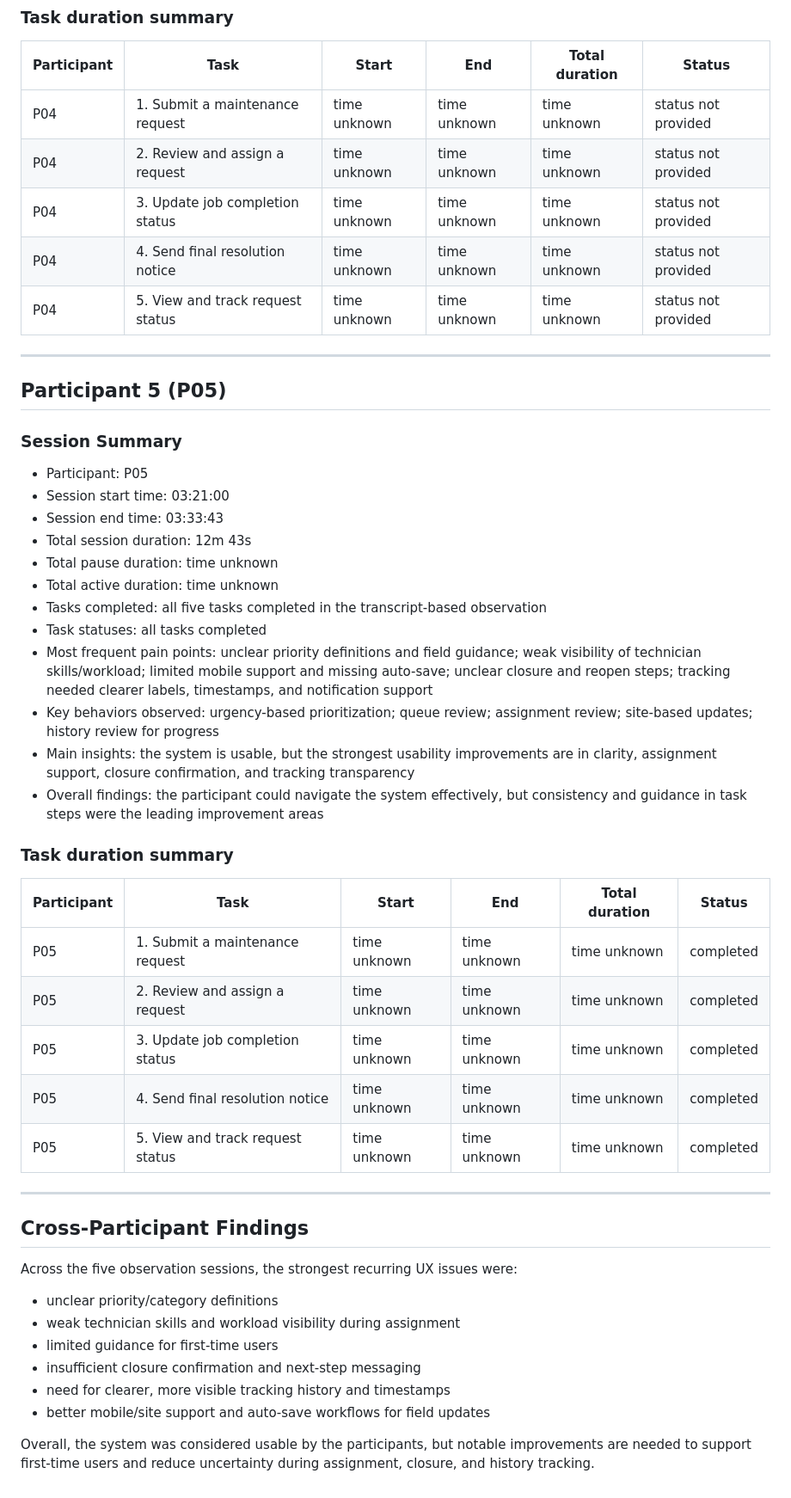
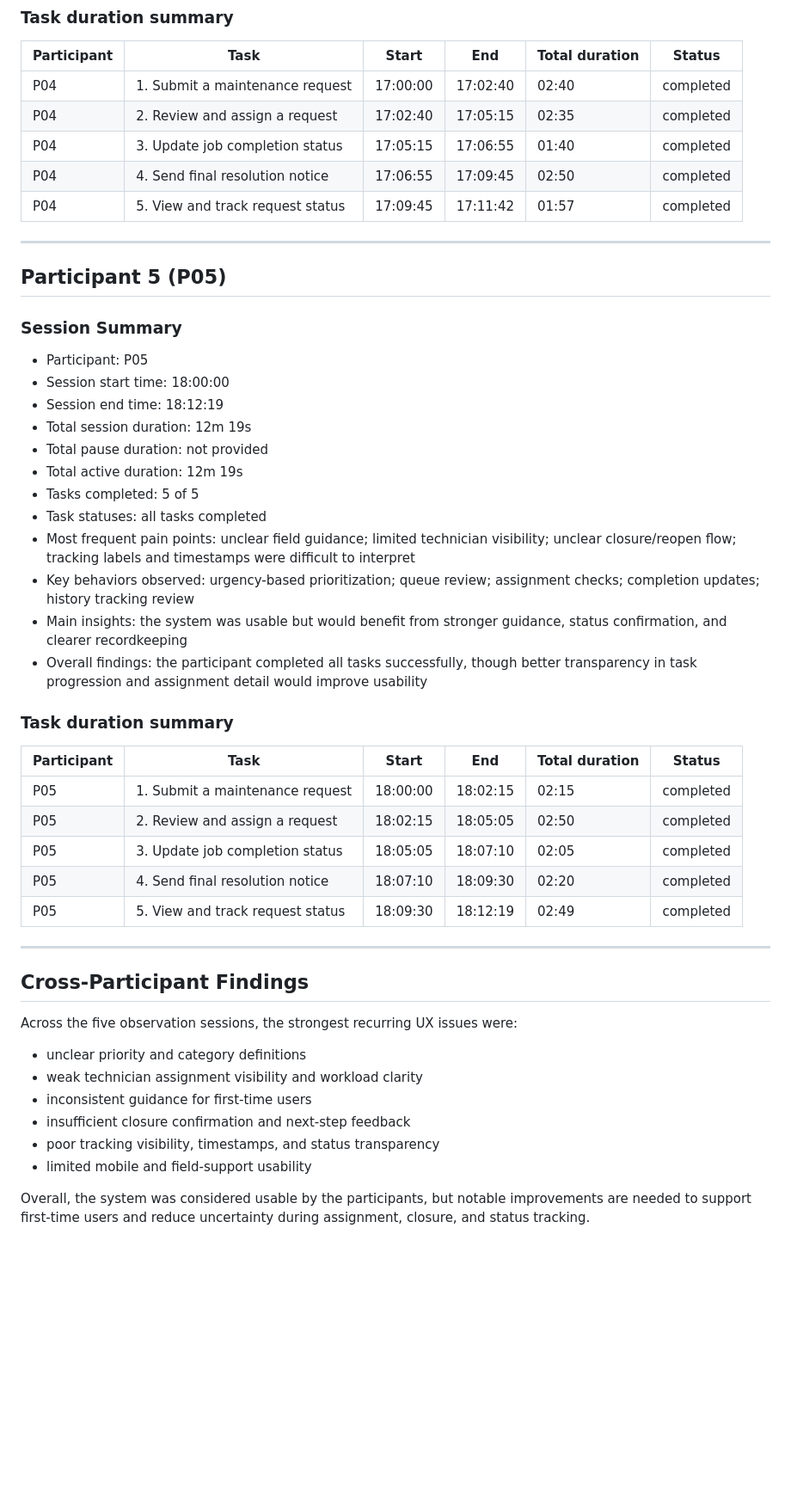
Before and after one commit to mael1991/InfoUser_X, a Markdown page: Campus_Maintenance_UX_Observation_Report.md, the part around one of its changes. Shown at 86% size. Drawn GitHub-style; blank space fills up the shorter version.

```diff
--- a/Campus_Maintenance_UX_Observation_Report.md
+++ b/Campus_Maintenance_UX_Observation_Report.md
@@ -105,11 +105,11 @@ This report summarizes the campus maintenance request system observation session
 ### Task duration summary
 | Participant | Task | Start | End | Total duration | Status |
 |---|---|---|---|---|---|
-| P04 | 1. Submit a maintenance request | time unknown | time unknown | time unknown | status not provided |
-| P04 | 2. Review and assign a request | time unknown | time unknown | time unknown | status not provided |
-| P04 | 3. Update job completion status | time unknown | time unknown | time unknown | status not provided |
-| P04 | 4. Send final resolution notice | time unknown | time unknown | time unknown | status not provided |
-| P04 | 5. View and track request status | time unknown | time unknown | time unknown | status not provided |
+| P04 | 1. Submit a maintenance request | 17:00:00 | 17:02:40 | 02:40 | completed |
+| P04 | 2. Review and assign a request | 17:02:40 | 17:05:15 | 02:35 | completed |
+| P04 | 3. Update job completion status | 17:05:15 | 17:06:55 | 01:40 | completed |
+| P04 | 4. Send final resolution notice | 17:06:55 | 17:09:45 | 02:50 | completed |
+| P04 | 5. View and track request status | 17:09:45 | 17:11:42 | 01:57 | completed |
 
 ---
 
@@ -117,37 +117,37 @@ This report summarizes the campus maintenance request system observation session
 
 ### Session Summary
 - Participant: P05
-- Session start time: 03:21:00
-- Session end time: 03:33:43
-- Total session duration: 12m 43s
-- Total pause duration: time unknown
-- Total active duration: time unknown
-- Tasks completed: all five tasks completed in the transcript-based observation
+- Session start time: 18:00:00
+- Session end time: 18:12:19
+- Total session duration: 12m 19s
+- Total pause duration: not provided
+- Total active duration: 12m 19s
+- Tasks completed: 5 of 5
 - Task statuses: all tasks completed
-- Most frequent pain points: unclear priority definitions and field guidance; weak visibility of technician skills/workload; limited mobile support and missing auto-save; unclear closure and reopen steps; tracking needed clearer labels, timestamps, and notification support
-- Key behaviors observed: urgency-based prioritization; queue review; assignment review; site-based updates; history review for progress
-- Main insights: the system is usable, but the strongest usability improvements are in clarity, assignment support, closure confirmation, and tracking transparency
-- Overall findings: the participant could navigate the system effectively, but consistency and guidance in task steps were the leading improvement areas
+- Most frequent pain points: unclear field guidance; limited technician visibility; unclear closure/reopen flow; tracking labels and timestamps were difficult to interpret
+- Key behaviors observed: urgency-based prioritization; queue review; assignment checks; completion updates; history tracking review
+- Main insights: the system was usable but would benefit from stronger guidance, status confirmation, and clearer recordkeeping
+- Overall findings: the participant completed all tasks successfully, though better transparency in task progression and assignment detail would improve usability
 
 ### Task duration summary
 | Participant | Task | Start | End | Total duration | Status |
 |---|---|---|---|---|---|
-| P05 | 1. Submit a maintenance request | time unknown | time unknown | time unknown | completed |
-| P05 | 2. Review and assign a request | time unknown | time unknown | time unknown | completed |
-| P05 | 3. Update job completion status | time unknown | time unknown | time unknown | completed |
-| P05 | 4. Send final resolution notice | time unknown | time unknown | time unknown | completed |
-| P05 | 5. View and track request status | time unknown | time unknown | time unknown | completed |
+| P05 | 1. Submit a maintenance request | 18:00:00 | 18:02:15 | 02:15 | completed |
+| P05 | 2. Review and assign a request | 18:02:15 | 18:05:05 | 02:50 | completed |
+| P05 | 3. Update job completion status | 18:05:05 | 18:07:10 | 02:05 | completed |
+| P05 | 4. Send final resolution notice | 18:07:10 | 18:09:30 | 02:20 | completed |
+| P05 | 5. View and track request status | 18:09:30 | 18:12:19 | 02:49 | completed |
 
 ---
 
 ## Cross-Participant Findings
 Across the five observation sessions, the strongest recurring UX issues were:
 
-- unclear priority/category definitions
-- weak technician skills and workload visibility during assignment
-- limited guidance for first-time users
-- insufficient closure confirmation and next-step messaging
-- need for clearer, more visible tracking history and timestamps
-- better mobile/site support and auto-save workflows for field updates
+- unclear priority and category definitions
+- weak technician assignment visibility and workload clarity
+- inconsistent guidance for first-time users
+- insufficient closure confirmation and next-step feedback
+- poor tracking visibility, timestamps, and status transparency
+- limited mobile and field-support usability
 
-Overall, the system was considered usable by the participants, but notable improvements are needed to support first-time users and reduce uncertainty during assignment, closure, and history tracking.
+Overall, the system was considered usable by the participants, but notable improvements are needed to support first-time users and reduce uncertainty during assignment, closure, and status tracking.
```
Also changed, not shown: other parts of Campus_Maintenance_UX_Observation_Report.md (+59 -59 lines).
